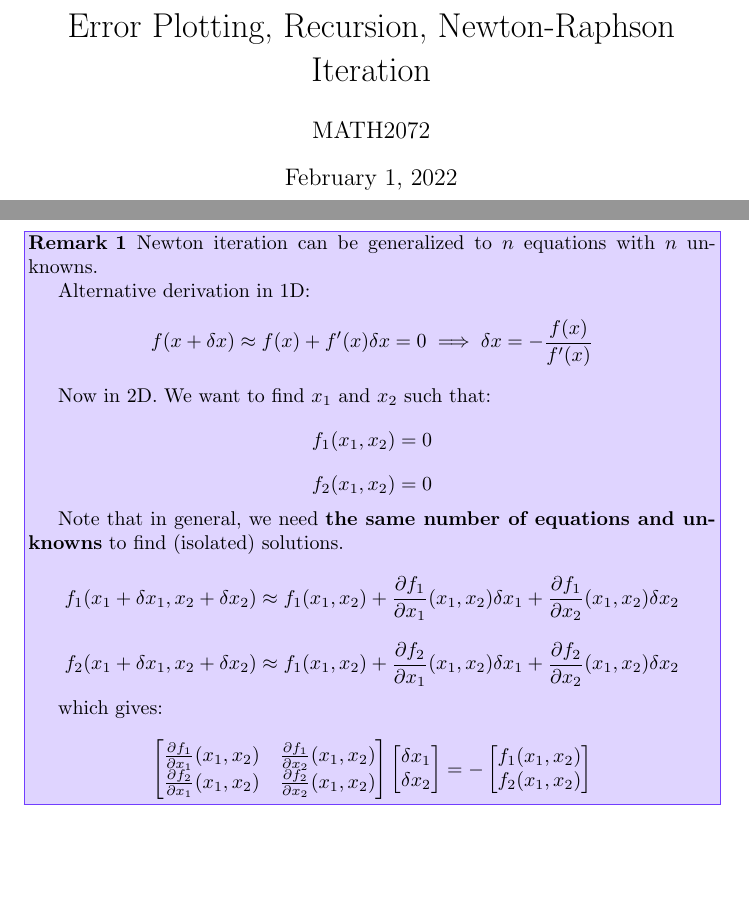
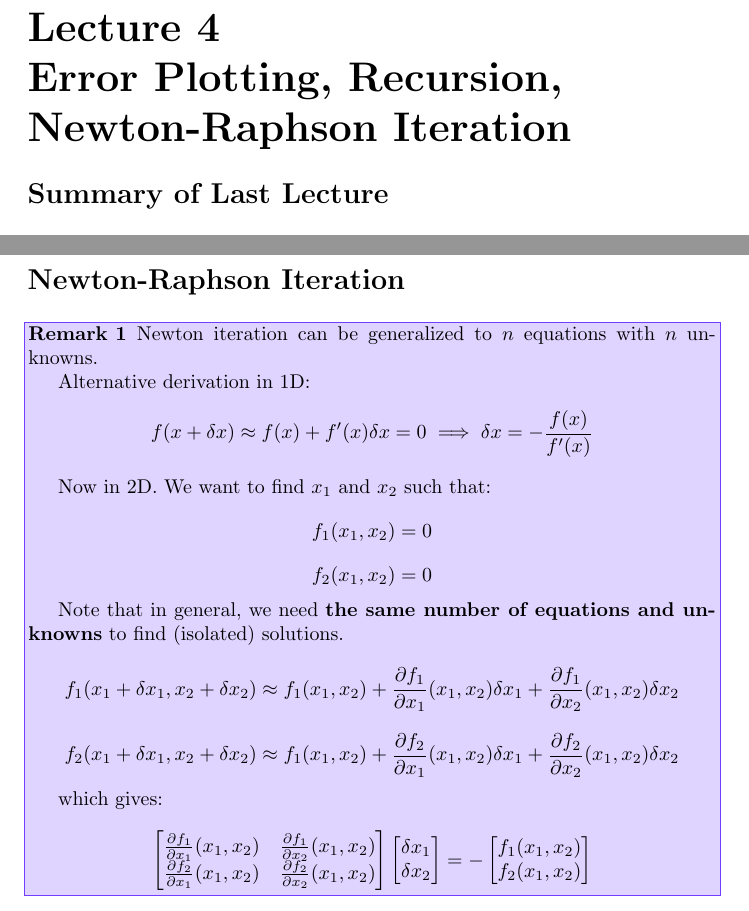
Before and after one commit to fedorukben/compl-sci-notes-latex, a LaTeX document (04.tex): two parts of pages 1 and 4 of 4 before the commit and two parts of pages 1 and 3 of 3 after it, joined at a grey line, cut at the place of the change, the shorter picture padded with empty space. Compiled offline with pdfLaTeX.

Commit message:
Fixed lecture 4

```diff
--- a/04.tex
+++ b/04.tex
@@ -35,7 +35,7 @@
 	{\end{protoexample}}
 
 \begin{document}
-\maketitle
+\part*{Lecture 4\\Error Plotting, Recursion, Newton-Raphson Iteration}
 
 \section*{Summary of Last Lecture}
 
```
Also changed, not shown: 04.pdf, 3 other files.
